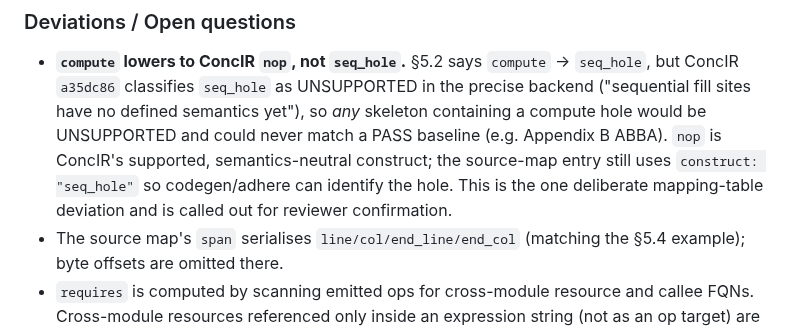
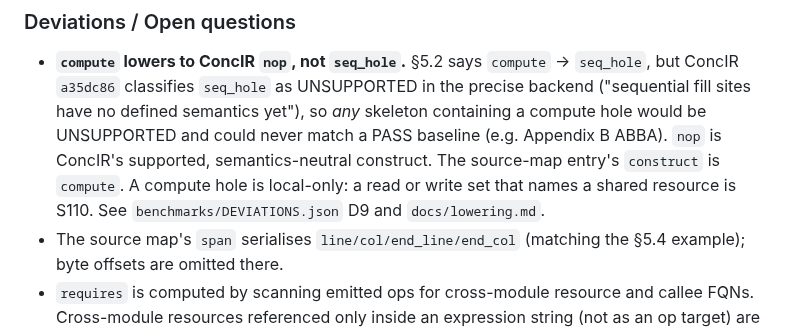
Before and after one commit to kevindadi/SkelNet, a Markdown page: docs/REFACTOR_REPORT.md, the part around the change. GitHub-like rendering.

Commit message:
R9a-A6: describe compute holes as compute, not seq_hole
The source map uses construct compute. A shared name in a compute
read or write set is S110. The migration plan notes that D9 lowered
compute to nop.

Co-authored-by: zhangkw <zhangkw@tongji.edu.cn>

```diff
--- a/docs/REFACTOR_REPORT.md
+++ b/docs/REFACTOR_REPORT.md
@@ -324,10 +324,10 @@ all per-property outcomes equal to BASELINE and `unmapped == 0`.
   UNSUPPORTED in the precise backend ("sequential fill sites have no defined
   semantics yet"), so *any* skeleton containing a compute hole would be
   UNSUPPORTED and could never match a PASS baseline (e.g. Appendix B ABBA).
-  `nop` is ConcIR's supported, semantics-neutral construct; the source-map
-  entry still uses `construct: "seq_hole"` so codegen/adhere can identify the
-  hole. This is the one deliberate mapping-table deviation and is called out
-  for reviewer confirmation.
+  `nop` is ConcIR's supported, semantics-neutral construct. The source-map
+  entry's `construct` is `compute`. A compute hole is local-only: a read or
+  write set that names a shared resource is S110. See `benchmarks/DEVIATIONS.json`
+  D9 and `docs/lowering.md`.
 - The source map's `span` serialises `line/col/end_line/end_col` (matching the
   §5.4 example); byte offsets are omitted there.
 - `requires` is computed by scanning emitted ops for cross-module resource and
```
Also changed, not shown: docs/REFACTOR_PLAN.md (+2 -0 lines).
